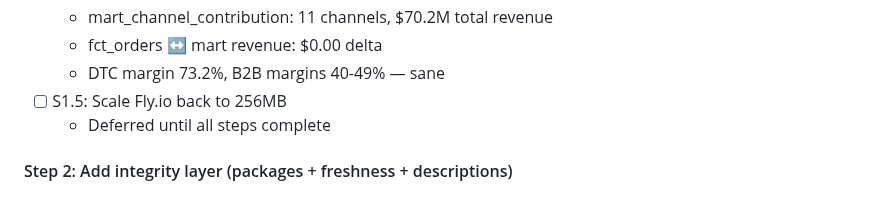
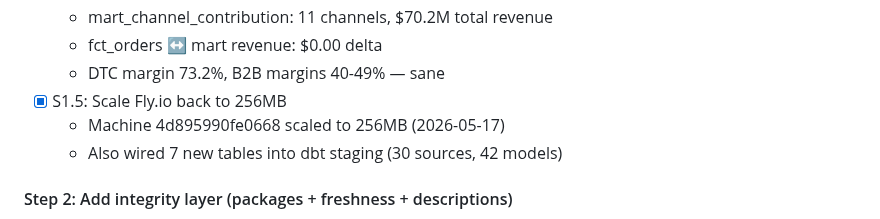
Before and after one commit to MsShawnP/cinderhaven-data-platform, a Markdown page: PLAN.md, the part around the change. Rendered like a GitHub page.

```diff
--- a/PLAN.md
+++ b/PLAN.md
@@ -40,8 +40,9 @@ with correct numbers until this is fixed.
     - mart_channel_contribution: 11 channels, $70.2M total revenue
     - fct_orders ↔ mart revenue: $0.00 delta
     - DTC margin 73.2%, B2B margins 40-49% — sane
-- [ ] S1.5: Scale Fly.io back to 256MB
-    - Deferred until all steps complete
+- [x] S1.5: Scale Fly.io back to 256MB
+    - Machine 4d895990fe0668 scaled to 256MB (2026-05-17)
+    - Also wired 7 new tables into dbt staging (30 sources, 42 models)
 
 #### Step 2: Add integrity layer (packages + freshness + descriptions)
 
```
Also changed, not shown: FAILURES.md (+37 -0 lines), HANDOFF.md (+12 -0 lines).
